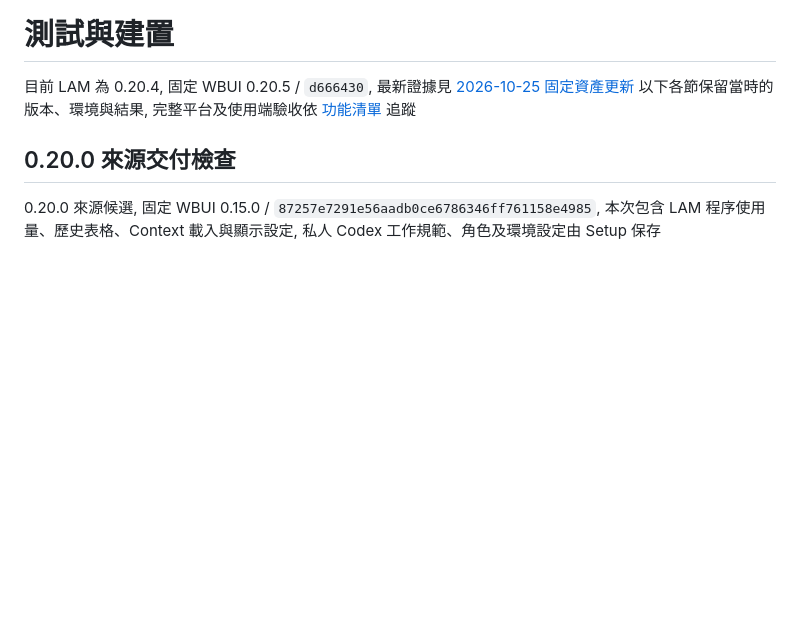
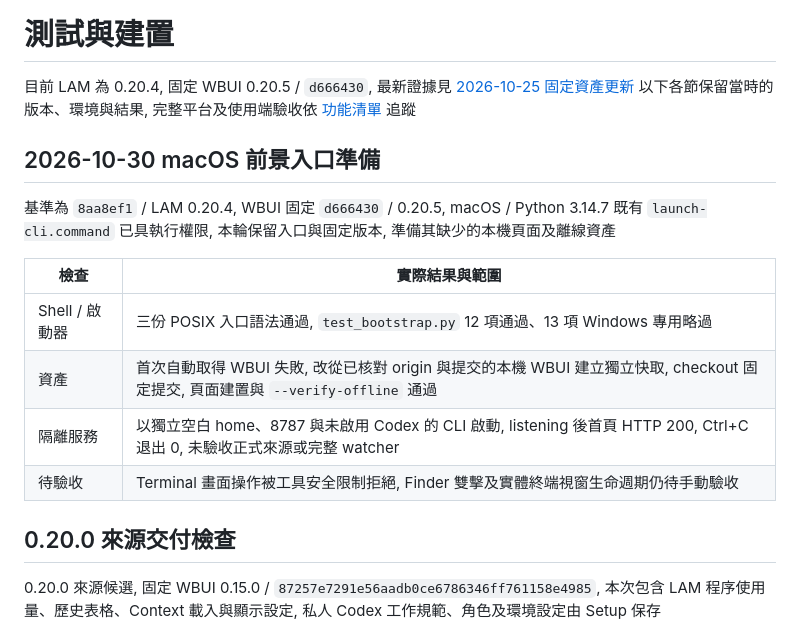
Before and after one commit to gaze9999/local-activity-monitor, a Markdown page: docs/validation.md, the part around the change. GitHub-like rendering; blank space fills up the shorter version.

Commit message:
docs: 對齊 WBUI 固定版本並記錄 macOS 啟動驗證

```diff
--- a/docs/validation.md
+++ b/docs/validation.md
@@ -2,6 +2,18 @@
 
 目前 LAM 為 0.20.4, 固定 WBUI 0.20.5 / `d666430`, 最新證據見 [2026-10-25 固定資產更新](#2026-10-25-wbui-0205-固定資產更新)
 以下各節保留當時的版本、環境與結果, 完整平台及使用端驗收依 [功能清單](features.md#待驗收) 追蹤
+
+## 2026-10-30 macOS 前景入口準備
+
+基準為 `8aa8ef1` / LAM 0.20.4, WBUI 固定 `d666430` / 0.20.5, macOS / Python 3.14.7
+既有 `launch-cli.command` 已具執行權限, 本輪保留入口與固定版本, 準備其缺少的本機頁面及離線資產
+
+| 檢查 | 實際結果與範圍 |
+| --- | --- |
+| Shell / 啟動器 | 三份 POSIX 入口語法通過, `test_bootstrap.py` 12 項通過、13 項 Windows 專用略過 |
+| 資產 | 首次自動取得 WBUI 失敗, 改從已核對 origin 與提交的本機 WBUI 建立獨立快取, checkout 固定提交, 頁面建置與 `--verify-offline` 通過 |
+| 隔離服務 | 以獨立空白 home、8787 與未啟用 Codex 的 CLI 啟動, listening 後首頁 HTTP 200, Ctrl+C 退出 0, 未驗收正式來源或完整 watcher |
+| 待驗收 | Terminal 畫面操作被工具安全限制拒絕, Finder 雙擊及實體終端視窗生命週期仍待手動驗收 |
 
 ## 0.20.0 來源交付檢查
 
```
Also changed, not shown: docs/features.md (+3 -3 lines).
